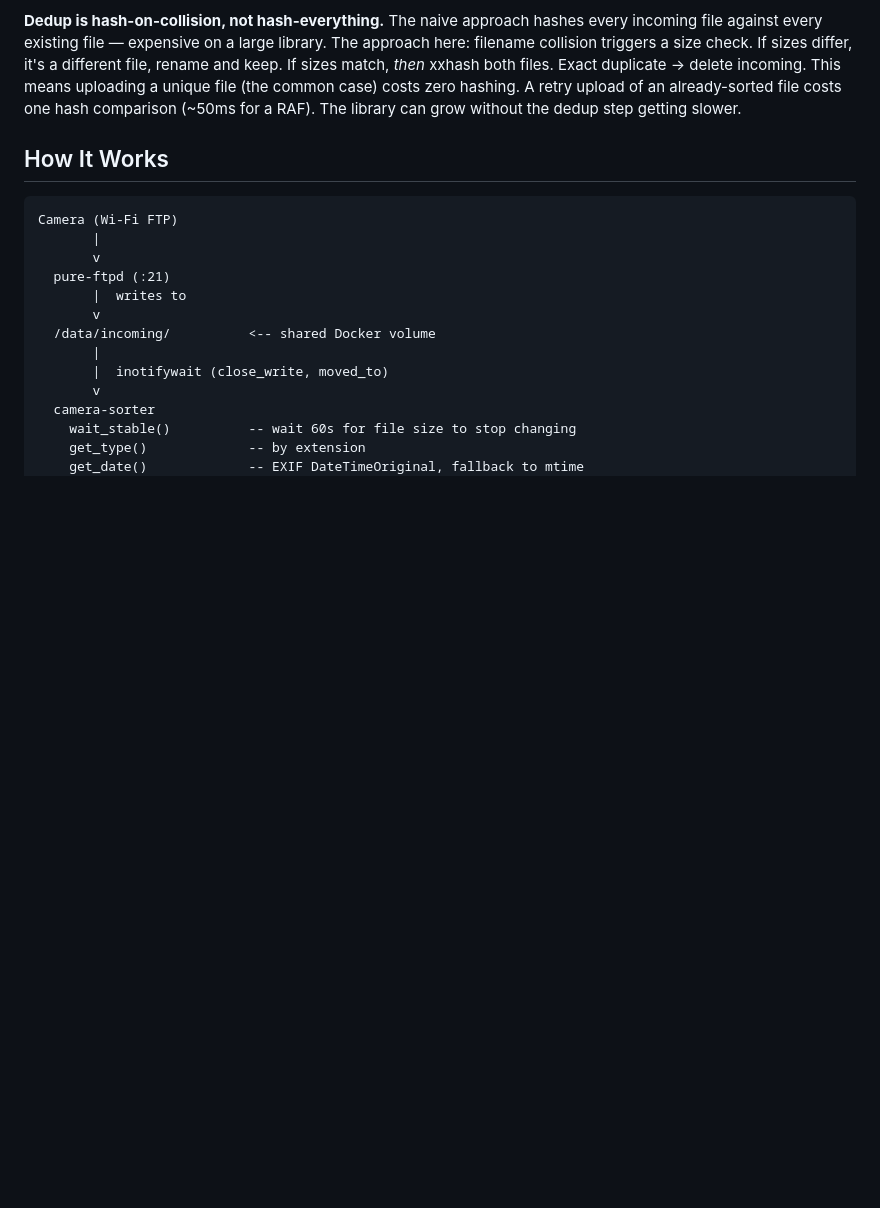
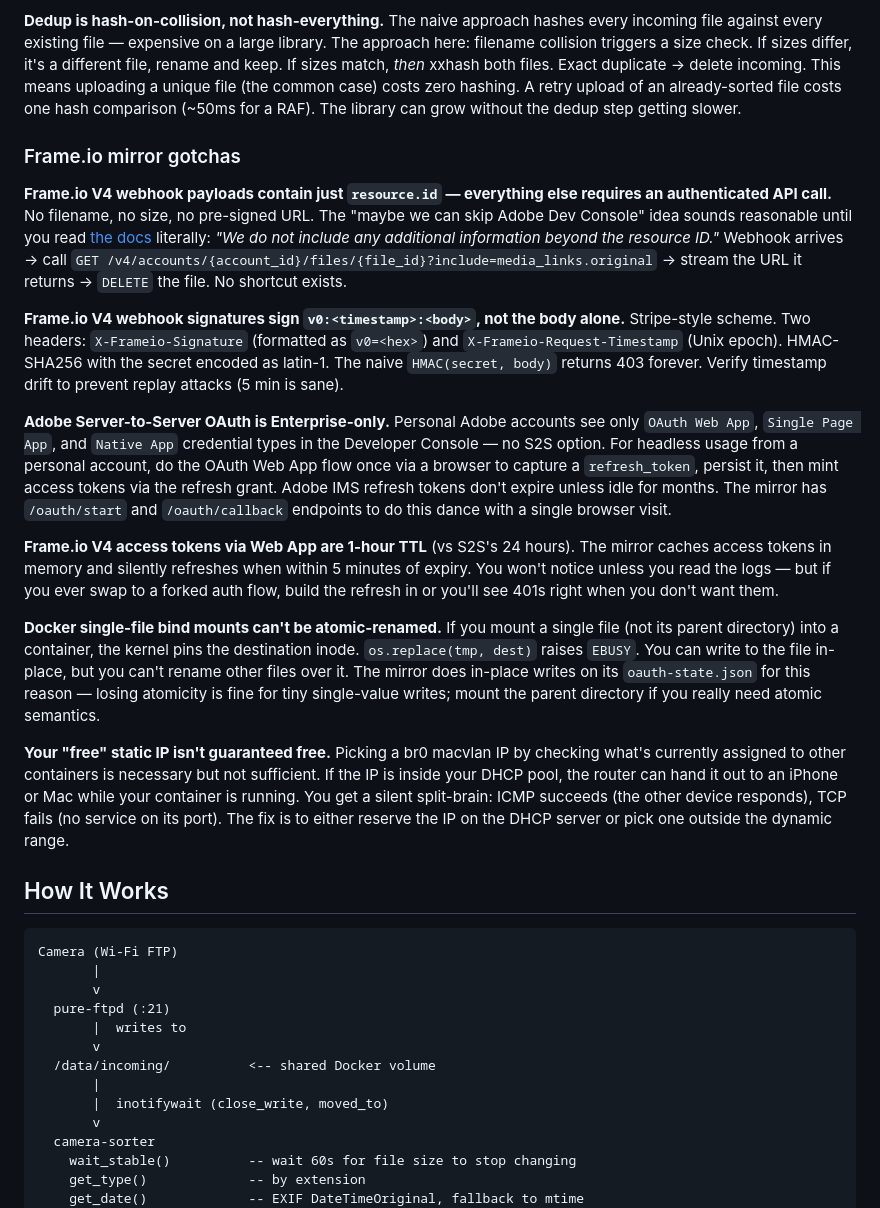
Before and after one commit to rohanpandula/FTP-Camera-Dropbox, a Markdown page: README.md, the part around one of its changes. Drawn GitHub-style; blank space fills up the shorter version.

```diff
--- a/README.md
+++ b/README.md
@@ -139,6 +148,20 @@ These are the things that cost real time to figure out.
 **macvlan / br0 host-isolation is a red herring if you're on Unraid.** If you're running on Unraid and assigning each container a dedicated IP on br0, you'll notice the Unraid host itself can't ping or connect to its own containers (`Destination Host Unreachable`). This is a Linux kernel rule about macvlan interfaces — the host and its macvlan children can't communicate directly. It's not a bug in your FTP setup. Other devices on your LAN (including cameras) reach the containers just fine. We spent a while convinced the FTP server was broken when it was just the host's network view that was isolated.
 
 **Dedup is hash-on-collision, not hash-everything.** The naive approach hashes every incoming file against every existing file — expensive on a large library. The approach here: filename collision triggers a size check. If sizes differ, it's a different file, rename and keep. If sizes match, *then* xxhash both files. Exact duplicate → delete incoming. This means uploading a unique file (the common case) costs zero hashing. A retry upload of an already-sorted file costs one hash comparison (~50ms for a RAF). The library can grow without the dedup step getting slower.
+
+### Frame.io mirror gotchas
+
+**Frame.io V4 webhook payloads contain just `resource.id` — everything else requires an authenticated API call.** No filename, no size, no pre-signed URL. The "maybe we can skip Adobe Dev Console" idea sounds reasonable until you read [the docs](https://developer.adobe.com/frameio/api/current/guides/webhooks/) literally: *"We do not include any additional information beyond the resource ID."* Webhook arrives → call `GET /v4/accounts/{account_id}/files/{file_id}?include=media_links.original` → stream the URL it returns → `DELETE` the file. No shortcut exists.
+
+**Frame.io V4 webhook signatures sign `v0:<timestamp>:<body>`, not the body alone.** Stripe-style scheme. Two headers: `X-Frameio-Signature` (formatted as `v0=<hex>`) and `X-Frameio-Request-Timestamp` (Unix epoch). HMAC-SHA256 with the secret encoded as latin-1. The naive `HMAC(secret, body)` returns 403 forever. Verify timestamp drift to prevent replay attacks (5 min is sane).
+
+**Adobe Server-to-Server OAuth is Enterprise-only.** Personal Adobe accounts see only `OAuth Web App`, `Single Page App`, and `Native App` credential types in the Developer Console — no S2S option. For headless usage from a personal account, do the OAuth Web App flow once via a browser to capture a `refresh_token`, persist it, then mint access tokens via the refresh grant. Adobe IMS refresh tokens don't expire unless idle for months. The mirror has `/oauth/start` and `/oauth/callback` endpoints to do this dance with a single browser visit.
+
+**Frame.io V4 access tokens via Web App are 1-hour TTL** (vs S2S's 24 hours). The mirror caches access tokens in memory and silently refreshes when within 5 minutes of expiry. You won't notice unless you read the logs — but if you ever swap to a forked auth flow, build the refresh in or you'll see 401s right when you don't want them.
+
+**Docker single-file bind mounts can't be atomic-renamed.** If you mount a single file (not its parent directory) into a container, the kernel pins the destination inode. `os.replace(tmp, dest)` raises `EBUSY`. You can write to the file in-place, but you can't rename other files over it. The mirror does in-place writes on its `oauth-state.json` for this reason — losing atomicity is fine for tiny single-value writes; mount the parent directory if you really need atomic semantics.
+
+**Your "free" static IP isn't guaranteed free.** Picking a br0 macvlan IP by checking what's currently assigned to other containers is necessary but not sufficient. If the IP is inside your DHCP pool, the router can hand it out to an iPhone or Mac while your container is running. You get a silent split-brain: ICMP succeeds (the other device responds), TCP fails (no service on its port). The fix is to either reserve the IP on the DHCP server or pick one outside the dynamic range.
 
 ## How It Works
 
```
Also changed, not shown: other parts of README.md (+13 -4 lines).
